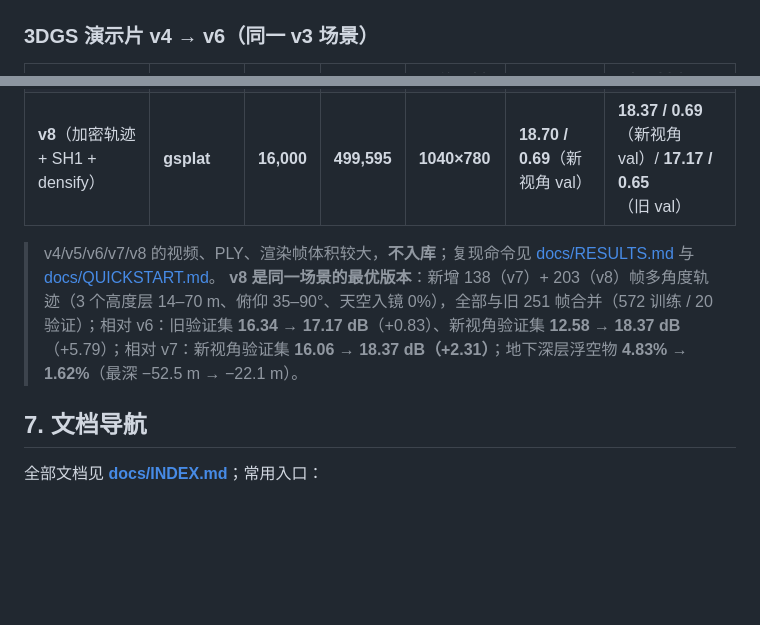
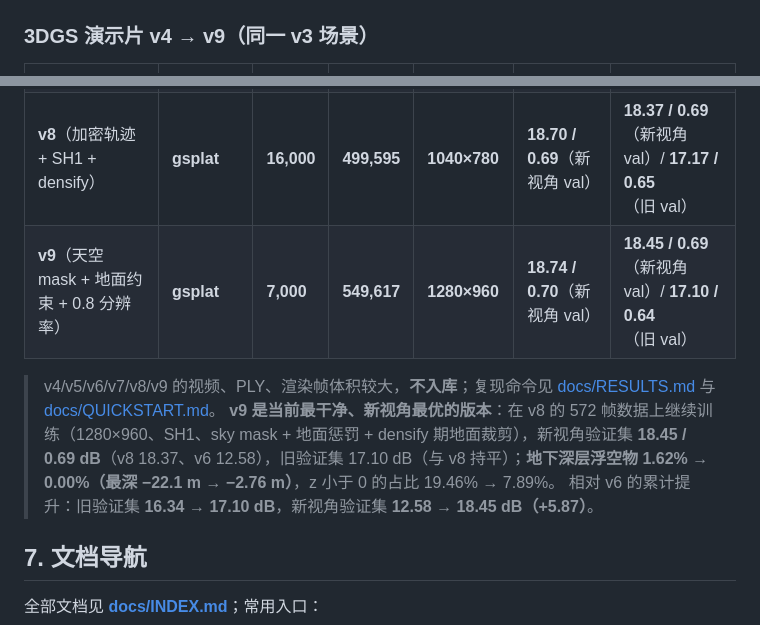
Before and after one commit to SileSnow/3DGS-UE5-AIdriven, a Markdown page: README.md, 2 parts joined by grey strips. GitHub-like rendering; blank space fills up the shorter version.

Commit message:
feat(3dgs): sky mask + ground penalty + densify ground clamp (v9: deep floaters 1.62%% -> 0%%, PSNR 18.45)

```diff
--- a/README.md
+++ b/README.md
@@ -113,7 +113,7 @@ python -m orchestrator.run_demo --agent-url http://127.0.0.1:8765 --scenario P1
 
 ![Phase-0：UE5 渲染 vs 参考](docs/assets/phase0_ue_vs_reference.jpg)
 
-### 3DGS 演示片 v4 → v6（同一 v3 场景）
+### 3DGS 演示片 v4 → v9（同一 v3 场景）
 
 | 版本 | 后端 | 迭代 | splat | 训练分辨率 | val PSNR / SSIM | 全分辨率 val PSNR |
 |---|---|---|---|---|---|---|
@@ -122,9 +122,11 @@ python -m orchestrator.run_demo --agent-url http://127.0.0.1:8765 --scenario P1
 | **v6** | **gsplat** | **40,000** | **199,298** | **960×720** | **16.62 / 0.61** | **16.34 / 0.65** |
 | **v7**（多角度轨迹 + densify） | **gsplat** | **30,000** | **349,615** | **960×720** | **16.30 / 0.59**（新视角 val） | **16.06**（新视角 val）/ **17.19 / 0.67**（旧 val） |
 | **v8**（加密轨迹 + SH1 + densify） | **gsplat** | **16,000** | **499,595** | **1040×780** | **18.70 / 0.69**（新视角 val） | **18.37 / 0.69**（新视角 val）/ **17.17 / 0.65**（旧 val） |
+| **v9**（天空 mask + 地面约束 + 0.8 分辨率） | **gsplat** | **7,000** | **549,617** | **1280×960** | **18.74 / 0.70**（新视角 val） | **18.45 / 0.69**（新视角 val）/ **17.10 / 0.64**（旧 val） |
 
-> v4/v5/v6/v7/v8 的视频、PLY、渲染帧体积较大，**不入库**；复现命令见 [docs/RESULTS.md](docs/RESULTS.md) 与 [docs/QUICKSTART.md](docs/QUICKSTART.md)。
-> **v8 是同一场景的最优版本**：新增 138（v7）+ 203（v8）帧多角度轨迹（3 个高度层 14–70 m、俯仰 35–90°、天空入镜 0%），全部与旧 251 帧合并（572 训练 / 20 验证）；相对 v6：旧验证集 **16.34 → 17.17 dB**（+0.83）、新视角验证集 **12.58 → 18.37 dB**（+5.79）；相对 v7：新视角验证集 **16.06 → 18.37 dB（+2.31）**；地下深层浮空物 **4.83% → 1.62%**（最深 −52.5 m → −22.1 m）。
+> v4/v5/v6/v7/v8/v9 的视频、PLY、渲染帧体积较大，**不入库**；复现命令见 [docs/RESULTS.md](docs/RESULTS.md) 与 [docs/QUICKSTART.md](docs/QUICKSTART.md)。
+> **v9 是当前最干净、新视角最优的版本**：在 v8 的 572 帧数据上继续训练（1280×960、SH1、sky mask + 地面惩罚 + densify 期地面裁剪），新视角验证集 **18.45 / 0.69 dB**（v8 18.37、v6 12.58），旧验证集 17.10 dB（与 v8 持平）；**地下深层浮空物 1.62% → 0.00%（最深 −22.1 m → −2.76 m）**，z 小于 0 的占比 19.46% → 7.89%。
+> 相对 v6 的累计提升：旧验证集 **16.34 → 17.10 dB**，新视角验证集 **12.58 → 18.45 dB（+5.87）**。
 
 ## 7. 文档导航
 
```
Also changed, not shown: docs/KNOWN_ISSUES.md (+1 -1 lines), docs/RESULTS.md (+26 -1 lines), docs/assets/v9_ue_pathb_compare.jpg (added), 1 other file.
